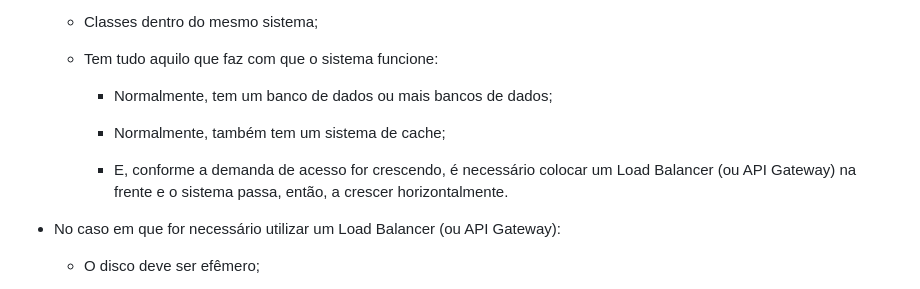
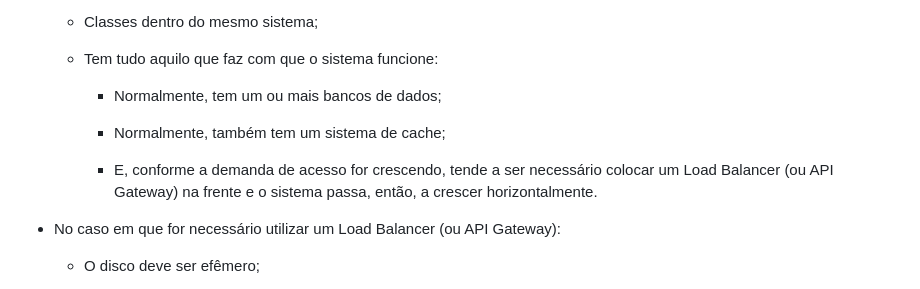
Before and after one commit to sidartaoss/mba, a Markdown page: 10microsservicoesearquiteturabaseadaaeventos/explorandoaarquitetura/README.md, the part around the change. GitHub-like rendering.

Commit message:
docs: update readme.md

```diff
--- a/10microsservicoesearquiteturabaseadaaeventos/explorandoaarquitetura/README.md
+++ b/10microsservicoesearquiteturabaseadaaeventos/explorandoaarquitetura/README.md
@@ -12,11 +12,11 @@
 
     - Tem tudo aquilo que faz com que o sistema funcione:
 
-        - Normalmente, tem um banco de dados ou mais bancos de dados;
+        - Normalmente, tem um ou mais bancos de dados;
 
         - Normalmente, também tem um sistema de cache;
 
-        - E, conforme a demanda de acesso for crescendo, é necessário colocar um Load Balancer (ou API Gateway) na frente e o sistema passa, então, a crescer horizontalmente.
+        - E, conforme a demanda de acesso for crescendo, tende a ser necessário colocar um Load Balancer (ou API Gateway) na frente e o sistema passa, então, a crescer horizontalmente.
 
 - No caso em que for necessário utilizar um Load Balancer (ou API Gateway):
 
```
